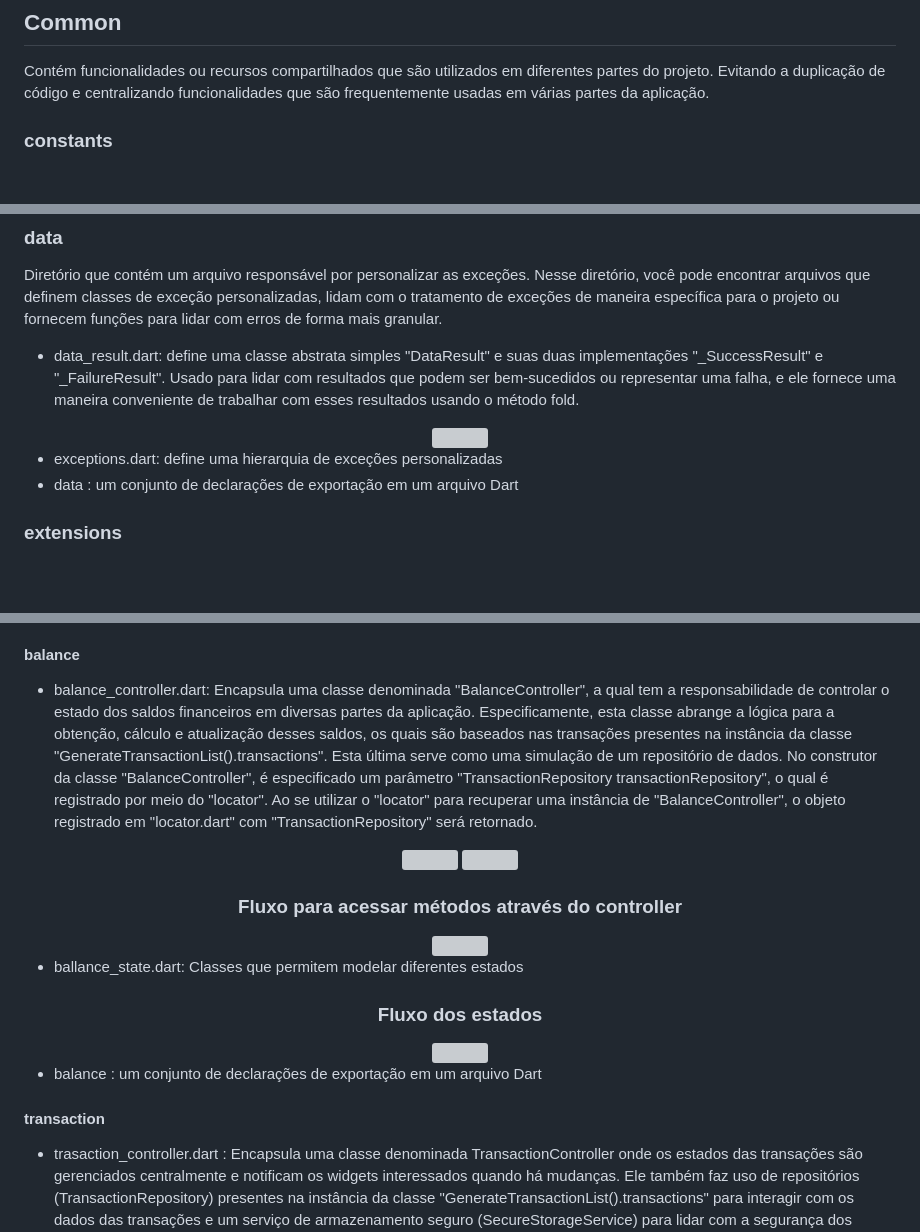
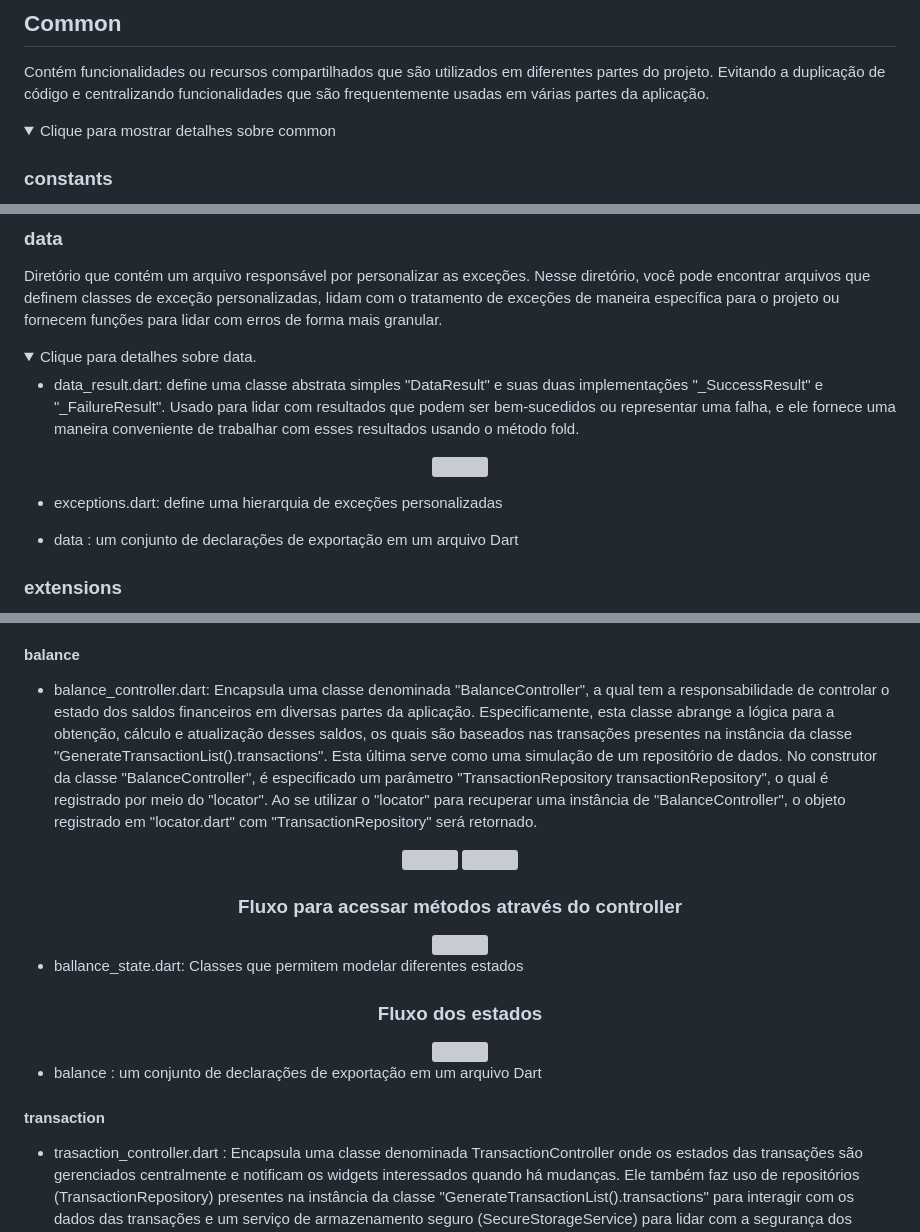
Before and after one commit to lucasmargui/flutter-project-mystocks, a Markdown page: README.md, 3 parts joined by grey strips. Rendered like a GitHub page; folded sections open; blank space fills up the shorter version; grey boxes are pictures that could not be loaded.

```diff
--- a/README.md
+++ b/README.md
@@ -124,6 +125,11 @@ A configuração do HomeController no locator inclui a injeção de dependência
 ## Common
 Contém funcionalidades ou recursos compartilhados que são utilizados em diferentes partes do projeto. Evitando a duplicação de código e centralizando funcionalidades que são frequentemente usadas em várias partes da aplicação.
 
+
+<details>
+  <summary>Clique para mostrar detalhes sobre common</summary>
+
+
 ### constants
 Contém arquivos ou módulos que definem constantes ou valores fixos que são usados em diferentes partes do código. Essas constantes podem incluir valores como configurações, chaves de API, URLs, mensagens de erro, códigos de status HTTP e outras informações que são utilizadas em várias partes do sistema.
 
@@ -141,6 +155,10 @@ Contém arquivos ou módulos que definem constantes ou valores fixos que são us
 
 ### data
 Diretório que contém um arquivo responsável por personalizar as exceções. Nesse diretório, você pode encontrar arquivos que definem classes de exceção personalizadas, lidam com o tratamento de exceções de maneira específica para o projeto ou fornecem funções para lidar com erros de forma mais granular.
+
+<details>
+  <summary>Clique para detalhes sobre data. </summary>
+
 
 - data_result.dart: define uma classe abstrata simples "DataResult" e suas duas implementações "_SuccessResult" e "_FailureResult". Usado para lidar com resultados que podem ser bem-sucedidos ou representar uma falha, e ele fornece uma maneira conveniente de trabalhar com esses resultados usando o método fold.
 
@@ -149,4 +167,5 @@ Diretório que contém um arquivo responsável por personalizar as exceções. N
 </div>
 
 - exceptions.dart: define uma hierarquia de exceções personalizadas
+
 - data : um conjunto de declarações de exportação em um arquivo Dart
@@ -179,14 +213,12 @@ Contém extensões ou complementos adicionais para o projeto principal. Essas ex
 #### balance
+
+
 - balance_controller.dart: Encapsula uma classe denominada "BalanceController", a qual tem a responsabilidade de controlar o estado dos saldos financeiros em diversas partes da aplicação. Especificamente, esta classe abrange a lógica para a obtenção, cálculo e atualização desses saldos, os quais são baseados nas transações presentes na instância da classe "GenerateTransactionList().transactions". Esta última serve como uma simulação de um repositório de dados. No construtor da classe "BalanceController", é especificado um parâmetro "TransactionRepository transactionRepository", o qual é registrado por meio do "locator". Ao se utilizar o "locator" para recuperar uma instância de "BalanceController", o objeto registrado em "locator.dart" com "TransactionRepository" será retornado.
 
 <div align="center">
     <img src="https://github.com/lucasmargui/Flutter_Projeto_MyStock/assets/157809964/f0c4187c-2dc6-4bd9-82db-1c395b848bde" style="width:45%">
     <img src="https://github.com/lucasmargui/Flutter_Projeto_MyStock/assets/157809964/e95d7bdc-d8aa-439b-a4c8-81d6cdcce893" style="width:45%">
 </div>
-
-
-
-
 
 
 
@@ -203,12 +235,12 @@ Contém extensões ou complementos adicionais para o projeto principal. Essas ex
     <img src="https://github.com/lucasmargui/Flutter_Projeto_MyStock/assets/157809964/1cac6e6a-3150-41ab-9fad-3c4e47876c4f" style="width:75%">
 </div>
 
+- balance : um conjunto de declarações de exportação em um arquivo Dart
 
 
+#### transaction
 
-- balance : um conjunto de declarações de exportação em um arquivo Dart
 
-#### transaction
 
 - trasaction_controller.dart : Encapsula uma classe denominada TransactionController onde os estados das transações são gerenciados centralmente e notificam os widgets interessados quando há mudanças. Ele também faz uso de repositórios (TransactionRepository) presentes na instância da classe "GenerateTransactionList().transactions" para interagir com os dados das transações e um serviço de armazenamento seguro (SecureStorageService) para lidar com a segurança dos dados sensíveis.
 
```
Also changed, not shown: other parts of README.md (+120 -8 lines).
